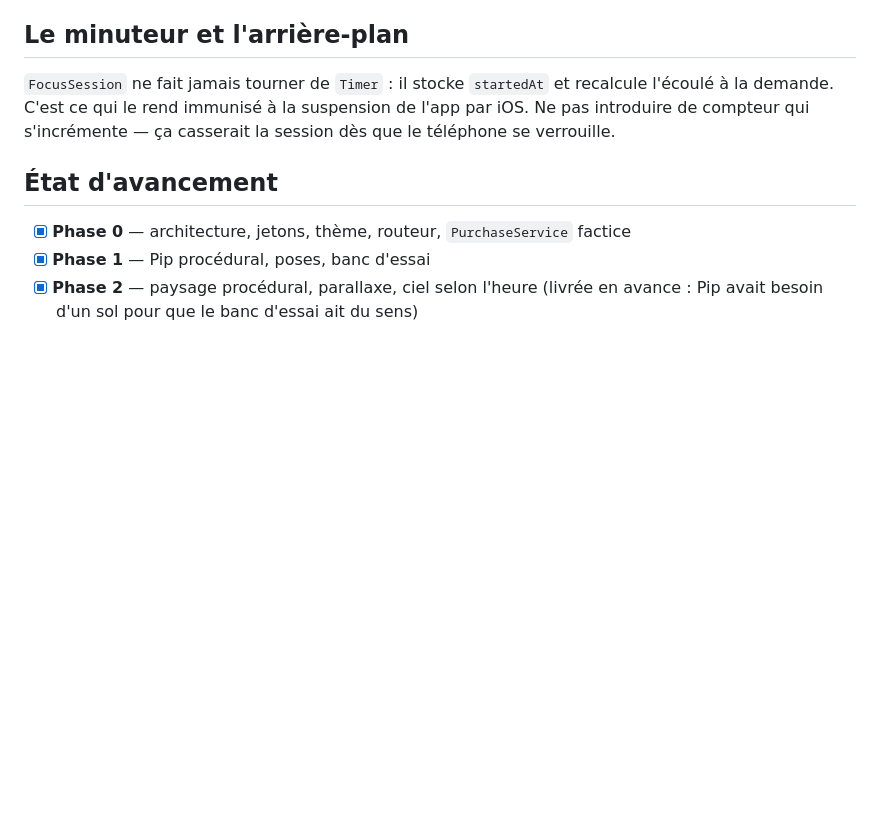
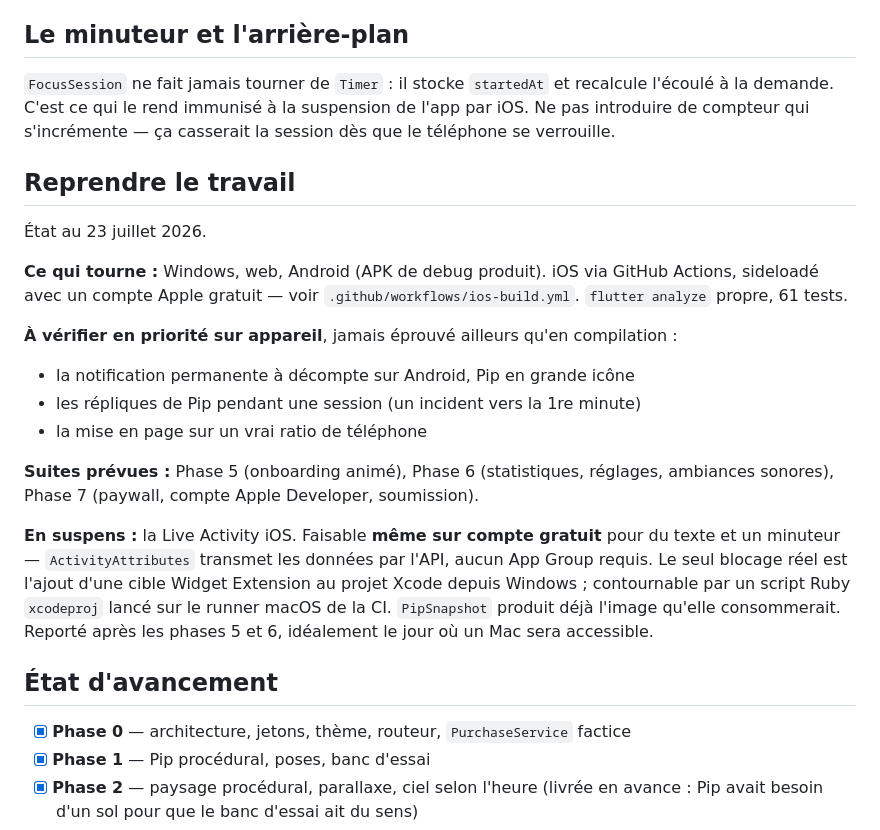
Before and after one commit to momo14681/hello_ios, a Markdown page: docs/DEV.md, the part around the change. Rendered like a GitHub page; blank space fills up the shorter version.

Commit message:
Documenter l'etat du projet pour reprendre plus tard
Co-Authored-By: Claude Opus 4.8 <noreply@anthropic.com>

```diff
--- a/docs/DEV.md
+++ b/docs/DEV.md
@@ -141,6 +141,29 @@ Quand un réglage est bon, on le reporte dans les valeurs par défaut de
 l'écoulé à la demande. C'est ce qui le rend immunisé à la suspension de l'app par iOS.
 Ne pas introduire de compteur qui s'incrémente — ça casserait la session dès que le
 téléphone se verrouille.
+
+## Reprendre le travail
+
+État au 23 juillet 2026.
+
+**Ce qui tourne :** Windows, web, Android (APK de debug produit). iOS via GitHub
+Actions, sideloadé avec un compte Apple gratuit — voir `.github/workflows/ios-build.yml`.
+`flutter analyze` propre, 61 tests.
+
+**À vérifier en priorité sur appareil**, jamais éprouvé ailleurs qu'en compilation :
+- la notification permanente à décompte sur Android, Pip en grande icône
+- les répliques de Pip pendant une session (un incident vers la 1re minute)
+- la mise en page sur un vrai ratio de téléphone
+
+**Suites prévues :** Phase 5 (onboarding animé), Phase 6 (statistiques, réglages,
+ambiances sonores), Phase 7 (paywall, compte Apple Developer, soumission).
+
+**En suspens :** la Live Activity iOS. Faisable **même sur compte gratuit** pour du
+texte et un minuteur — `ActivityAttributes` transmet les données par l'API, aucun App
+Group requis. Le seul blocage réel est l'ajout d'une cible Widget Extension au projet
+Xcode depuis Windows ; contournable par un script Ruby `xcodeproj` lancé sur le runner
+macOS de la CI. `PipSnapshot` produit déjà l'image qu'elle consommerait. Reporté après
+les phases 5 et 6, idéalement le jour où un Mac sera accessible.
 
 ## État d'avancement
 
```
